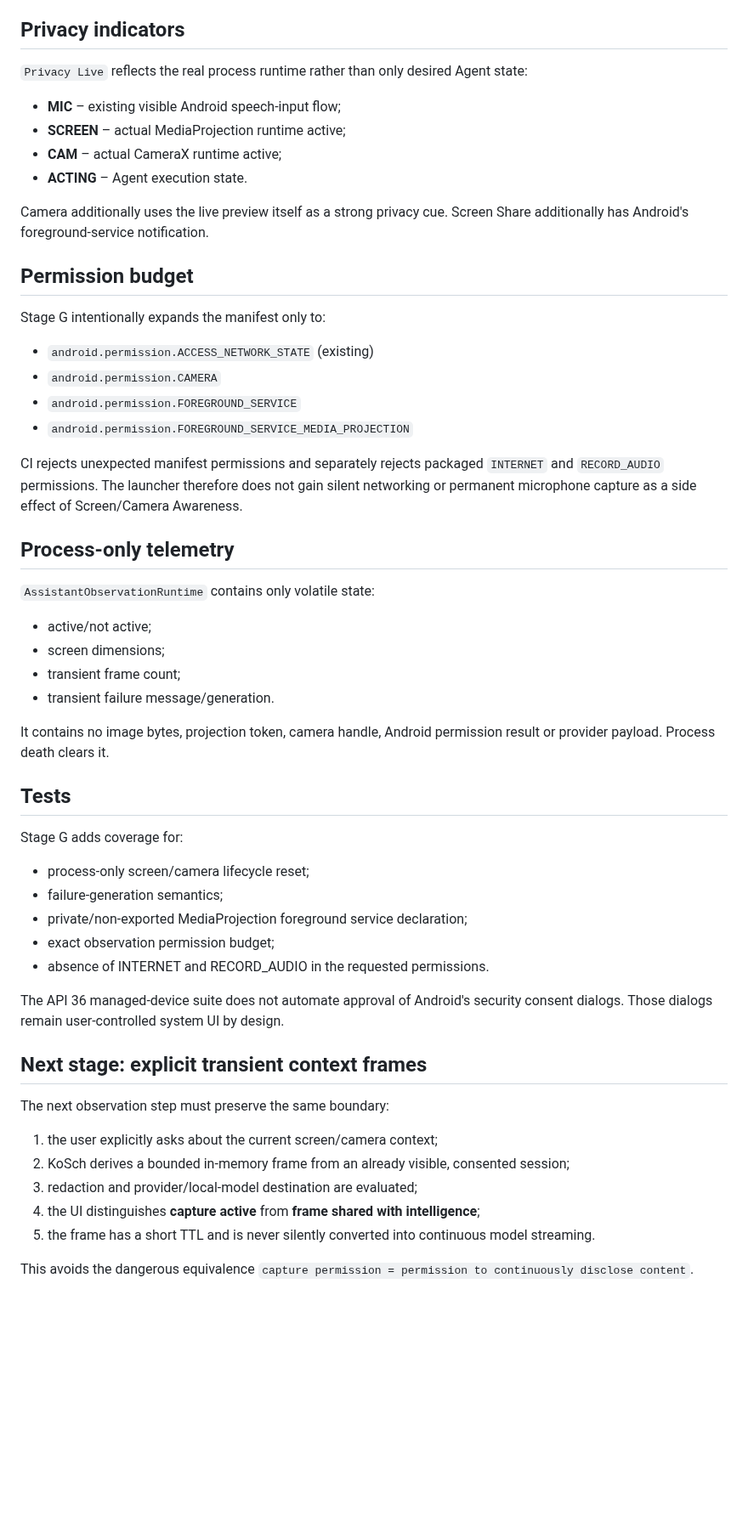
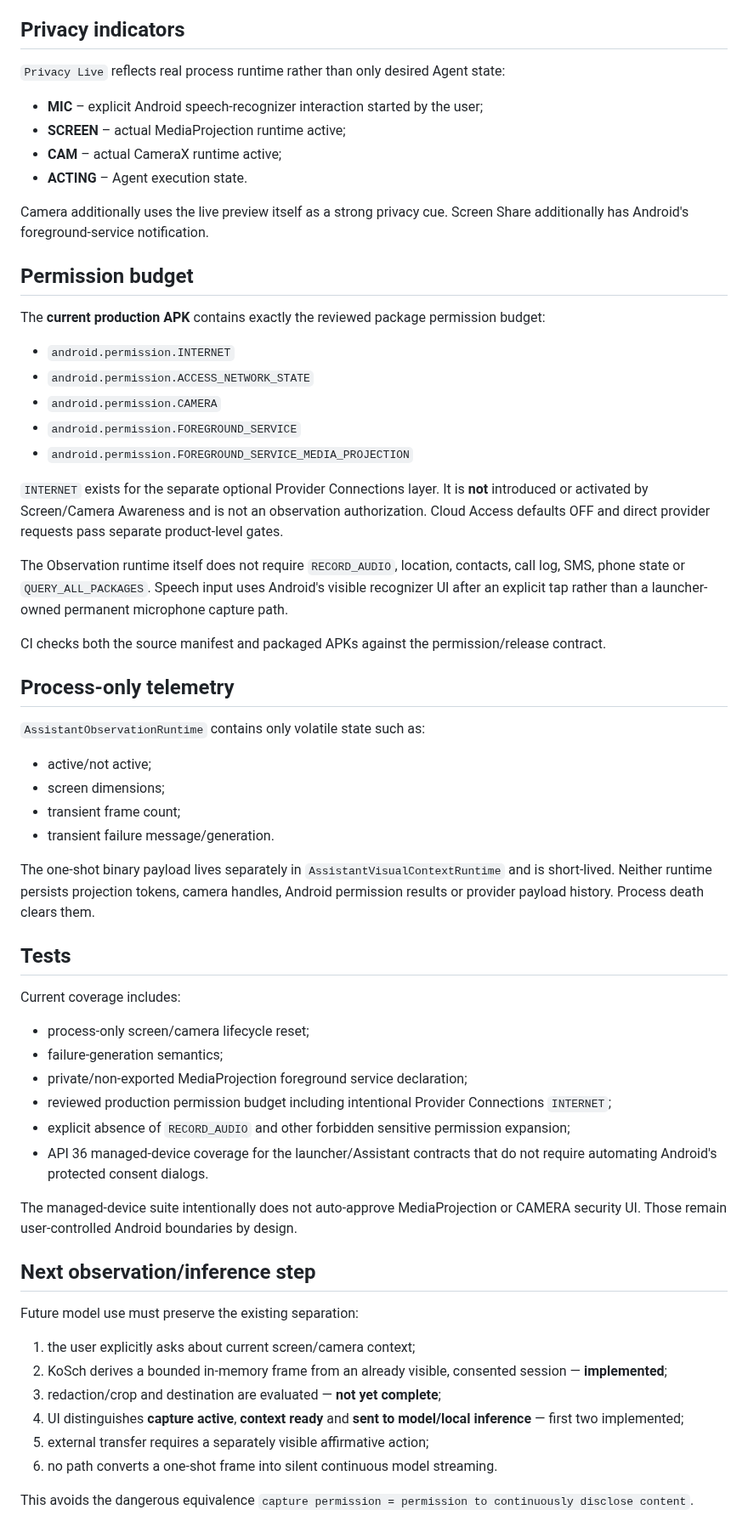
Before and after one commit to chekento/kosch-ai-android, a Markdown page: docs/ASSISTANT_OBSERVATION_SESSIONS.md, the part around one of its changes. Shown at 85% size. Rendered like a GitHub page; blank space fills up the shorter version.

Commit message:
docs: update observation sessions for provider permission boundary

```diff
--- a/docs/ASSISTANT_OBSERVATION_SESSIONS.md
+++ b/docs/ASSISTANT_OBSERVATION_SESSIONS.md
@@ -56,9 +62,9 @@ KoSch deliberately avoids parallel visual capture in Stage G.
 
 ## Privacy indicators
 
-`Privacy Live` reflects the real process runtime rather than only desired Agent state:
+`Privacy Live` reflects real process runtime rather than only desired Agent state:
 
-- **MIC** – existing visible Android speech-input flow;
+- **MIC** – explicit Android speech-recognizer interaction started by the user;
 - **SCREEN** – actual MediaProjection runtime active;
 - **CAM** – actual CameraX runtime active;
 - **ACTING** – Agent execution state.
@@ -67,46 +73,53 @@ Camera additionally uses the live preview itself as a strong privacy cue. Screen
 
 ## Permission budget
 
-Stage G intentionally expands the manifest only to:
+The **current production APK** contains exactly the reviewed package permission budget:
 
-- `android.permission.ACCESS_NETWORK_STATE` (existing)
+- `android.permission.INTERNET`
+- `android.permission.ACCESS_NETWORK_STATE`
 - `android.permission.CAMERA`
 - `android.permission.FOREGROUND_SERVICE`
 - `android.permission.FOREGROUND_SERVICE_MEDIA_PROJECTION`
 
-CI rejects unexpected manifest permissions and separately rejects packaged `INTERNET` and `RECORD_AUDIO` permissions. The launcher therefore does not gain silent networking or permanent microphone capture as a side effect of Screen/Camera Awareness.
+`INTERNET` exists for the separate optional Provider Connections layer. It is **not** introduced or activated by Screen/Camera Awareness and is not an observation authorization. Cloud Access defaults OFF and direct provider requests pass separate product-level gates.
+
+The Observation runtime itself does not require `RECORD_AUDIO`, location, contacts, call log, SMS, phone state or `QUERY_ALL_PACKAGES`. Speech input uses Android's visible recognizer UI after an explicit tap rather than a launcher-owned permanent microphone capture path.
+
+CI checks both the source manifest and packaged APKs against the permission/release contract.
 
 ## Process-only telemetry
 
-`AssistantObservationRuntime` contains only volatile state:
+`AssistantObservationRuntime` contains only volatile state such as:
 
 - active/not active;
 - screen dimensions;
 - transient frame count;
 - transient failure message/generation.
 
-It contains no image bytes, projection token, camera handle, Android permission result or provider payload. Process death clears it.
+The one-shot binary payload lives separately in `AssistantVisualContextRuntime` and is short-lived. Neither runtime persists projection tokens, camera handles, Android permission results or provider payload history. Process death clears them.
 
 ## Tests
 
-Stage G adds coverage for:
+Current coverage includes:
 
 - process-only screen/camera lifecycle reset;
 - failure-generation semantics;
 - private/non-exported MediaProjection foreground service declaration;
-- exact observation permission budget;
-- absence of INTERNET and RECORD_AUDIO in the requested permissions.
+- reviewed production permission budget including intentional Provider Connections `INTERNET`;
+- explicit absence of `RECORD_AUDIO` and other forbidden sensitive permission expansion;
+- API 36 managed-device coverage for the launcher/Assistant contracts that do not require automating Android's protected consent dialogs.
 
-The API 36 managed-device suite does not automate approval of Android's security consent dialogs. Those dialogs remain user-controlled system UI by design.
+The managed-device suite intentionally does not auto-approve MediaProjection or CAMERA security UI. Those remain user-controlled Android boundaries by design.
 
-## Next stage: explicit transient context frames
+## Next observation/inference step
 
-The next observation step must preserve the same boundary:
+Future model use must preserve the existing separation:
 
-1. the user explicitly asks about the current screen/camera context;
-2. KoSch derives a bounded in-memory frame from an already visible, consented session;
-3. redaction and provider/local-model destination are evaluated;
-4. the UI distinguishes **capture active** from **frame shared with intelligence**;
-5. the frame has a short TTL and is never silently converted into continuous model streaming.
+1. the user explicitly asks about current screen/camera context;
+2. KoSch derives a bounded in-memory frame from an already visible, consented session — **implemented**;
+3. redaction/crop and destination are evaluated — **not yet complete**;
+4. UI distinguishes **capture active**, **context ready** and **sent to model/local inference** — first two implemented;
+5. external transfer requires a separately visible affirmative action;
+6. no path converts a one-shot frame into silent continuous model streaming.
 
 This avoids the dangerous equivalence `capture permission = permission to continuously disclose content`.
```
Also changed, not shown: other parts of docs/ASSISTANT_OBSERVATION_SESSIONS.md (+25 -19 lines).
